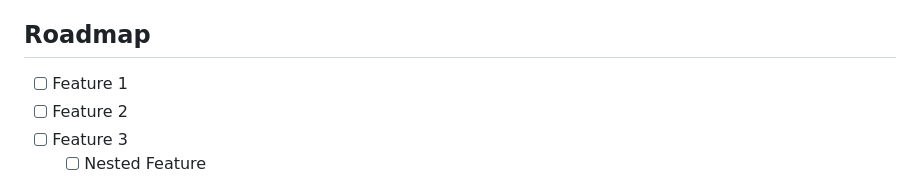
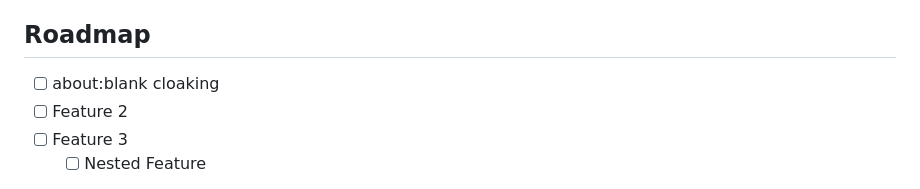
Before and after one commit to OldMoldyShoe/Eternal-hub, a Markdown page: README.md, the part around the change. Rendered like a GitHub page.

```diff
--- a/README.md
+++ b/README.md
@@ -102,7 +102,7 @@ To get a local copy up and running follow these simple example steps.
 <!-- ROADMAP -->
 ## Roadmap
 
-- [ ] Feature 1
+- [ ] about:blank cloaking
 - [ ] Feature 2
 - [ ] Feature 3
     - [ ] Nested Feature
```
